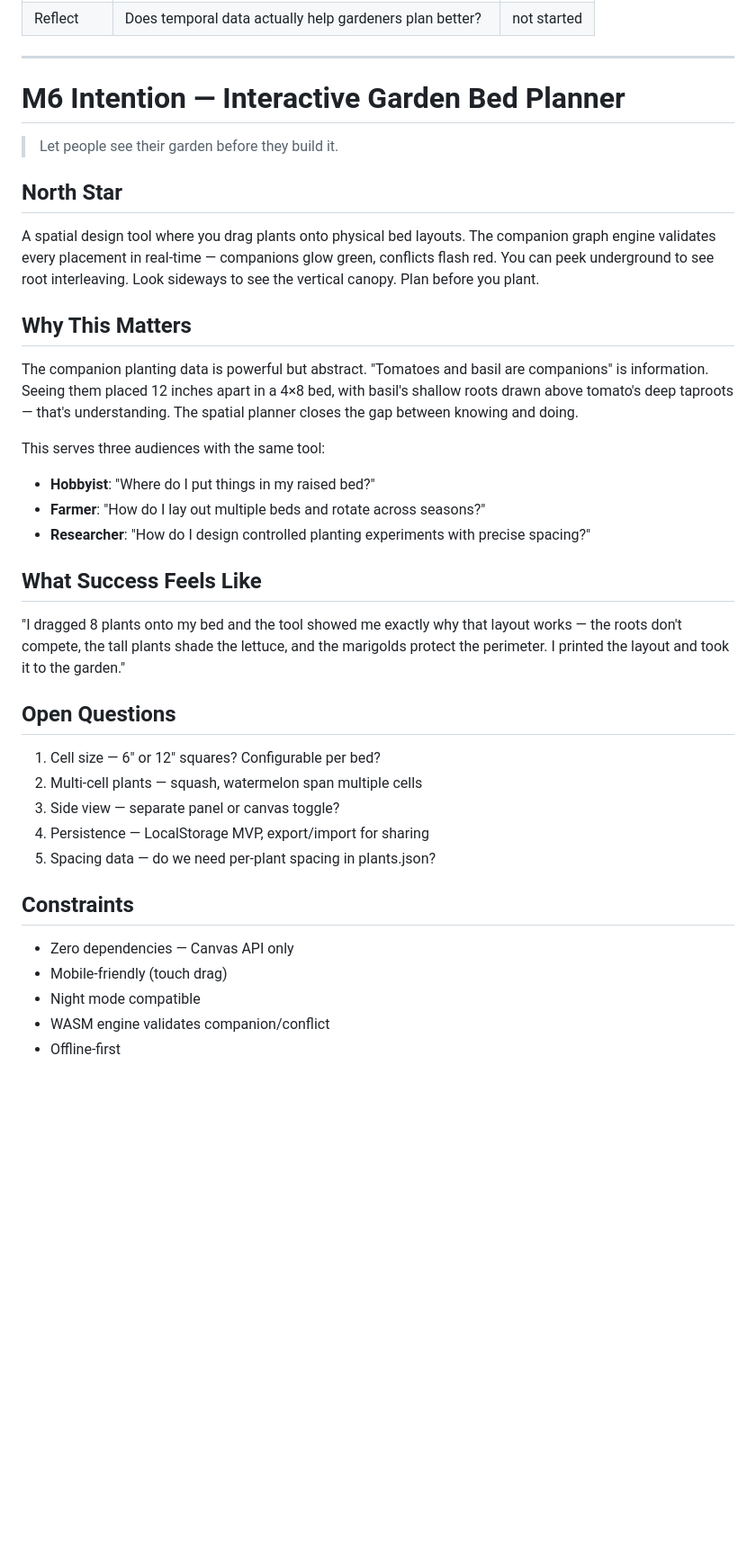
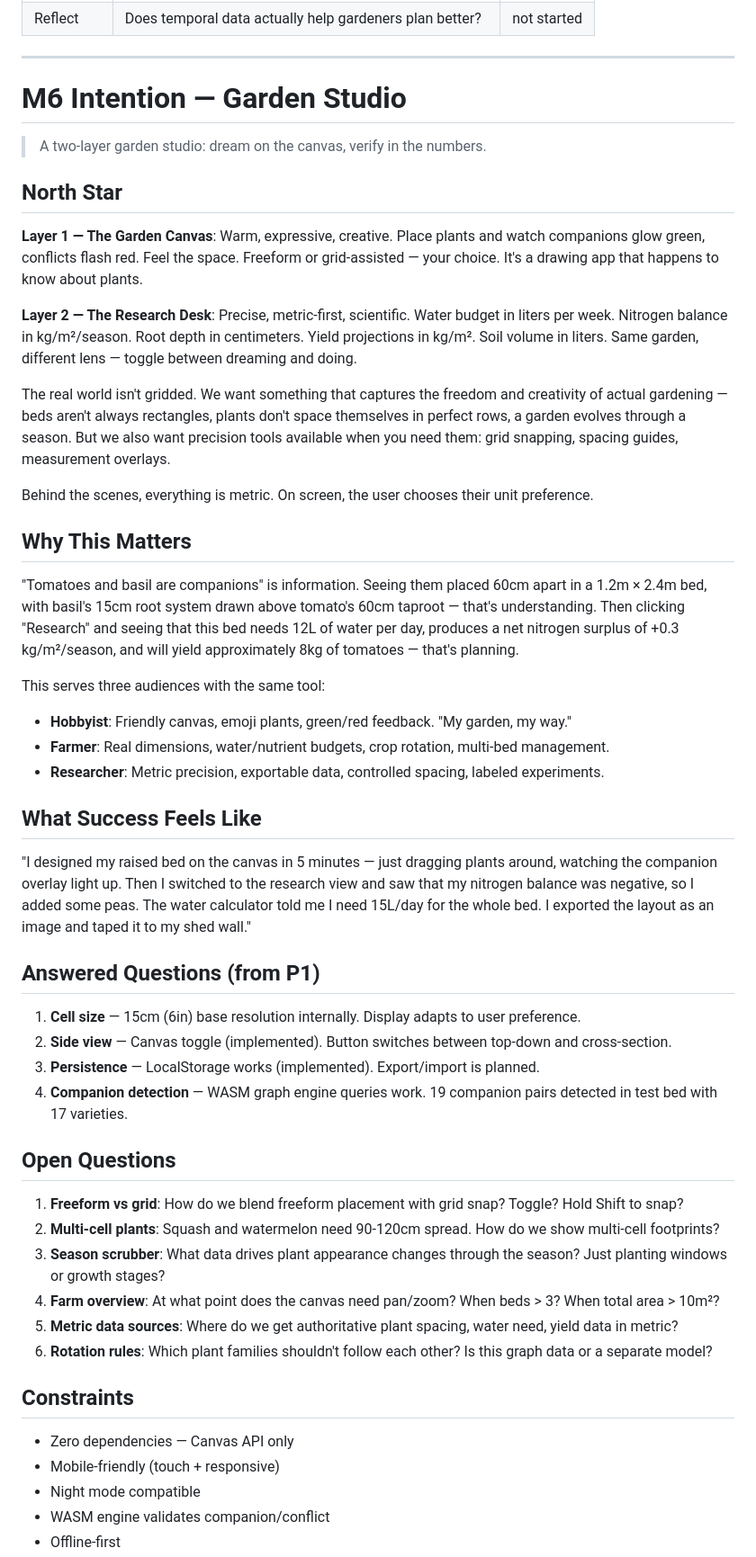
Before and after one commit to JoshuaWink/companion-plant-app-v2, a Markdown page: docs/plan/intention.md, the part around one of its changes. Shown at 90% size. Rendered like a GitHub page; blank space fills up the shorter version.

```diff
--- a/docs/plan/intention.md
+++ b/docs/plan/intention.md
@@ -48,39 +48,53 @@ Most companion planting apps stop at the spatial question. The temporal question
 
 ---
 
-# M6 Intention — Interactive Garden Bed Planner
+# M6 Intention — Garden Studio
 
-> Let people see their garden before they build it.
+> A two-layer garden studio: dream on the canvas, verify in the numbers.
 
 ## North Star
 
-A spatial design tool where you drag plants onto physical bed layouts. The companion graph engine validates every placement in real-time — companions glow green, conflicts flash red. You can peek underground to see root interleaving. Look sideways to see the vertical canopy. Plan before you plant.
+**Layer 1 — The Garden Canvas**: Warm, expressive, creative. Place plants and watch companions glow green, conflicts flash red. Feel the space. Freeform or grid-assisted — your choice. It's a drawing app that happens to know about plants.
+
+**Layer 2 — The Research Desk**: Precise, metric-first, scientific. Water budget in liters per week. Nitrogen balance in kg/m²/season. Root depth in centimeters. Yield projections in kg/m². Soil volume in liters. Same garden, different lens — toggle between dreaming and doing.
+
+The real world isn't gridded. We want something that captures the freedom and creativity of actual gardening — beds aren't always rectangles, plants don't space themselves in perfect rows, a garden evolves through a season. But we also want precision tools available when you need them: grid snapping, spacing guides, measurement overlays.
+
+Behind the scenes, everything is metric. On screen, the user chooses their unit preference.
 
 ## Why This Matters
 
-The companion planting data is powerful but abstract. "Tomatoes and basil are companions" is information. Seeing them placed 12 inches apart in a 4×8 bed, with basil's shallow roots drawn above tomato's deep taproots — that's understanding. The spatial planner closes the gap between knowing and doing.
+"Tomatoes and basil are companions" is information. Seeing them placed 60cm apart in a 1.2m × 2.4m bed, with basil's 15cm root system drawn above tomato's 60cm taproot — that's understanding. Then clicking "Research" and seeing that this bed needs 12L of water per day, produces a net nitrogen surplus of +0.3 kg/m²/season, and will yield approximately 8kg of tomatoes — that's planning.
 
 This serves three audiences with the same tool:
-- **Hobbyist**: "Where do I put things in my raised bed?"
-- **Farmer**: "How do I lay out multiple beds and rotate across seasons?"
-- **Researcher**: "How do I design controlled planting experiments with precise spacing?"
+- **Hobbyist**: Friendly canvas, emoji plants, green/red feedback. "My garden, my way."
+- **Farmer**: Real dimensions, water/nutrient budgets, crop rotation, multi-bed management.
+- **Researcher**: Metric precision, exportable data, controlled spacing, labeled experiments.
 
 ## What Success Feels Like
 
-"I dragged 8 plants onto my bed and the tool showed me exactly why that layout works — the roots don't compete, the tall plants shade the lettuce, and the marigolds protect the perimeter. I printed the layout and took it to the garden."
+"I designed my raised bed on the canvas in 5 minutes — just dragging plants around, watching the companion overlay light up. Then I switched to the research view and saw that my nitrogen balance was negative, so I added some peas. The water calculator told me I need 15L/day for the whole bed. I exported the layout as an image and taped it to my shed wall."
+
+## Answered Questions (from P1)
+
+1. **Cell size** — 15cm (6in) base resolution internally. Display adapts to user preference.
+2. **Side view** — Canvas toggle (implemented). Button switches between top-down and cross-section.
+3. **Persistence** — LocalStorage works (implemented). Export/import is planned.
+4. **Companion detection** — WASM graph engine queries work. 19 companion pairs detected in test bed with 17 varieties.
 
 ## Open Questions
 
-1. Cell size — 6" or 12" squares? Configurable per bed?
-2. Multi-cell plants — squash, watermelon span multiple cells
-3. Side view — separate panel or canvas toggle?
-4. Persistence — LocalStorage MVP, export/import for sharing
-5. Spacing data — do we need per-plant spacing in plants.json?
+1. **Freeform vs grid**: How do we blend freeform placement with grid snap? Toggle? Hold Shift to snap?
+2. **Multi-cell plants**: Squash and watermelon need 90-120cm spread. How do we show multi-cell footprints?
+3. **Season scrubber**: What data drives plant appearance changes through the season? Just planting windows or growth stages?
+4. **Farm overview**: At what point does the canvas need pan/zoom? When beds > 3? When total area > 10m²?
+5. **Metric data sources**: Where do we get authoritative plant spacing, water need, yield data in metric?
+6. **Rotation rules**: Which plant families shouldn't follow each other? Is this graph data or a separate model?
 
 ## Constraints
 
 - Zero dependencies — Canvas API only
-- Mobile-friendly (touch drag)
+- Mobile-friendly (touch + responsive)
 - Night mode compatible
 - WASM engine validates companion/conflict
 - Offline-first
```
Also changed, not shown: other parts of docs/plan/intention.md (+15 -5 lines), ROADMAP.md (+76 -23 lines).
